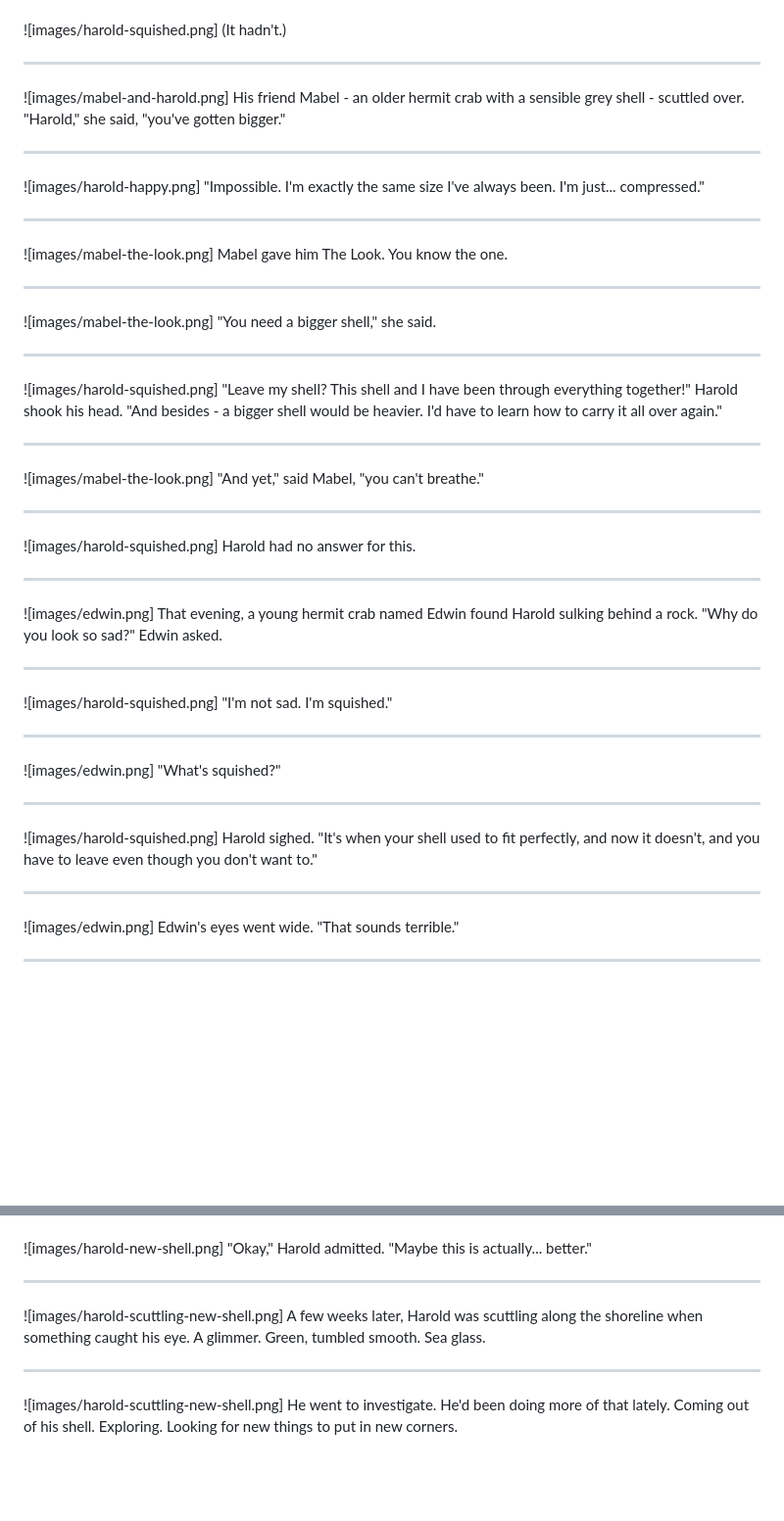
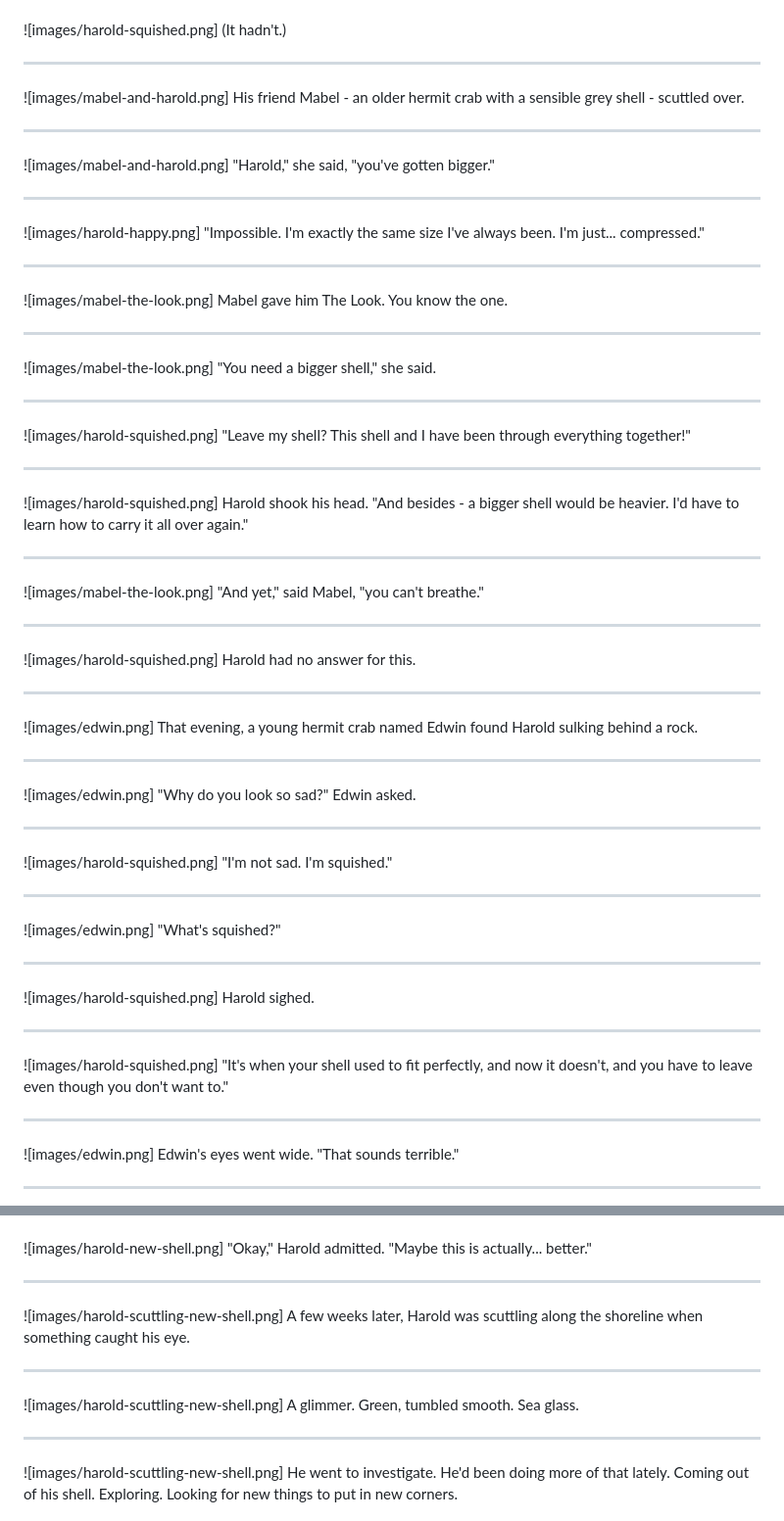
Before and after one commit to clarkeching/Squished, a Markdown page: picture-content.md, 2 parts joined by grey strips. Shown at 98% size. GitHub-like rendering; blank space fills up the shorter version.

```diff
--- a/picture-content.md
+++ b/picture-content.md
@@ -48,7 +48,12 @@ He tried to stretch. He couldn't. He tried to turn around. He couldn't do that e
 ---
 
 ![images/mabel-and-harold.png]
-His friend Mabel - an older hermit crab with a sensible grey shell - scuttled over. "Harold," she said, "you've gotten bigger."
+His friend Mabel - an older hermit crab with a sensible grey shell - scuttled over.
+
+---
+
+![images/mabel-and-harold.png]
+"Harold," she said, "you've gotten bigger."
 
 ---
 
@@ -68,7 +73,12 @@ Mabel gave him The Look. You know the one.
 ---
 
 ![images/harold-squished.png]
-"Leave my shell? This shell and I have been through everything together!" Harold shook his head. "And besides - a bigger shell would be heavier. I'd have to learn how to carry it all over again."
+"Leave my shell? This shell and I have been through everything together!"
+
+---
+
+![images/harold-squished.png]
+Harold shook his head. "And besides - a bigger shell would be heavier. I'd have to learn how to carry it all over again."
 
 ---
 
@@ -83,7 +93,12 @@ Harold had no answer for this.
 ---
 
 ![images/edwin.png]
-That evening, a young hermit crab named Edwin found Harold sulking behind a rock. "Why do you look so sad?" Edwin asked.
+That evening, a young hermit crab named Edwin found Harold sulking behind a rock.
+
+---
+
+![images/edwin.png]
+"Why do you look so sad?" Edwin asked.
 
 ---
 
@@ -98,7 +113,12 @@ That evening, a young hermit crab named Edwin found Harold sulking behind a rock
 ---
 
 ![images/harold-squished.png]
-Harold sighed. "It's when your shell used to fit perfectly, and now it doesn't, and you have to leave even though you don't want to."
+Harold sighed.
+
+---
+
+![images/harold-squished.png]
+"It's when your shell used to fit perfectly, and now it doesn't, and you have to leave even though you don't want to."
 
 ---
 
@@ -338,7 +388,12 @@ There was space - so much space - for things he hadn't even thought of yet.
 ---
 
 ![images/harold-scuttling-new-shell.png]
-A few weeks later, Harold was scuttling along the shoreline when something caught his eye. A glimmer. Green, tumbled smooth. Sea glass.
+A few weeks later, Harold was scuttling along the shoreline when something caught his eye.
+
+---
+
+![images/harold-scuttling-new-shell.png]
+A glimmer. Green, tumbled smooth. Sea glass.
 
 ---
 
```
Also changed, not shown: other parts of picture-content.md (+90 -15 lines).
